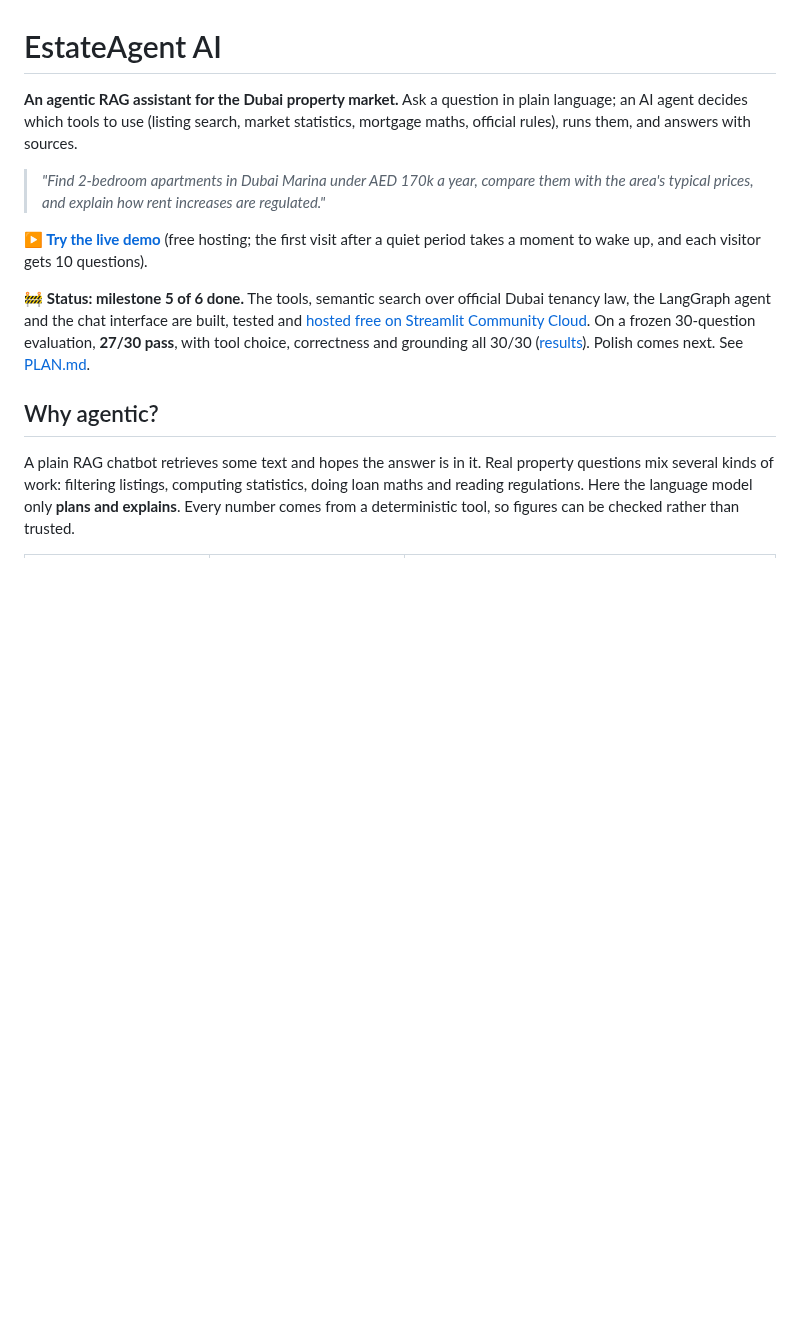
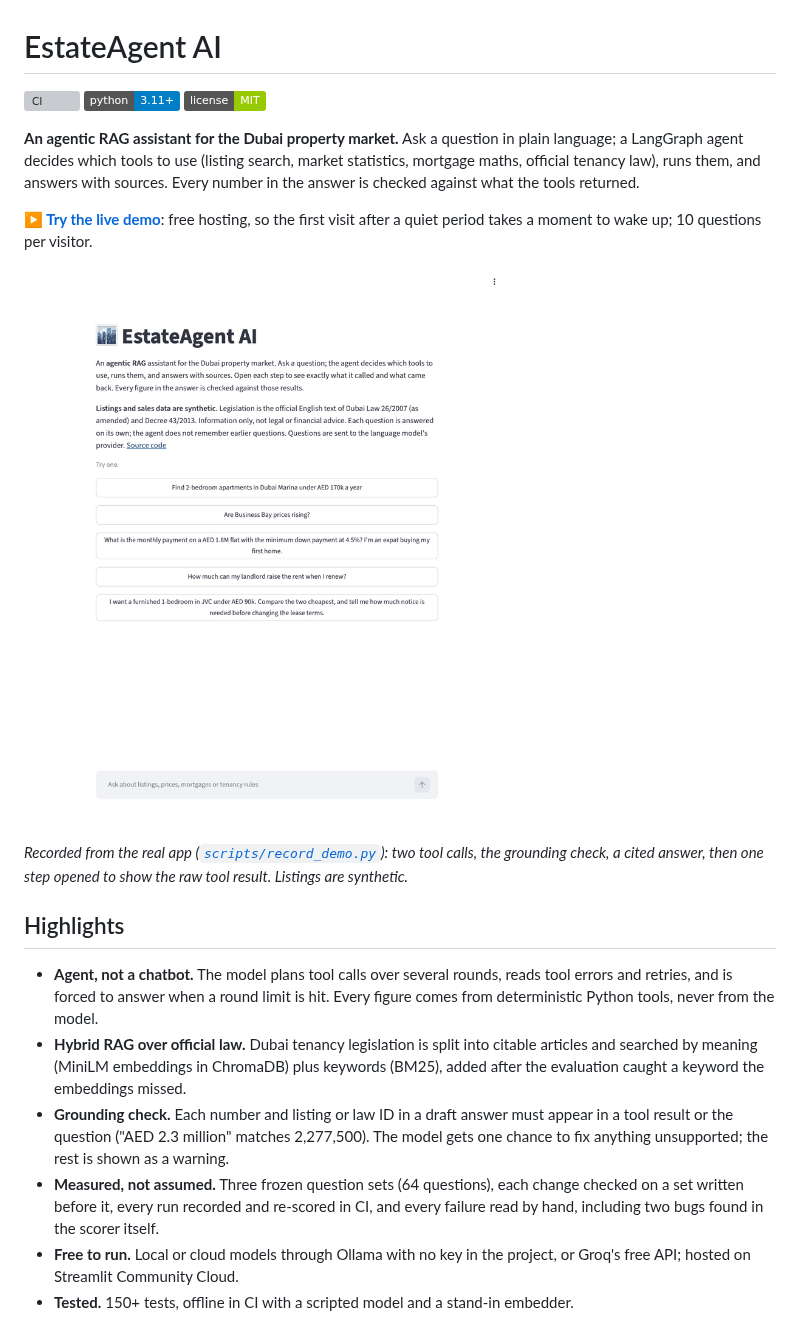
Before and after one commit to arjun9669/EstateAgent-AI, a Markdown page: README.md, the part around one of its changes. GitHub-like rendering; pictures changed too: docs/demo.gif (added); badges without logos; blank space fills up the shorter version; grey boxes are pictures that could not be loaded.

```diff
--- a/README.md
+++ b/README.md
@@ -1,25 +1,39 @@
 # EstateAgent AI
 
-**An agentic RAG assistant for the Dubai property market.** Ask a question in
-plain language; an AI agent decides which tools to use (listing search, market
-statistics, mortgage maths, official rules), runs them, and answers with sources.
+[![CI](https://github.com/arjun9669/EstateAgent-AI/actions/workflows/ci.yml/badge.svg)](https://github.com/arjun9669/EstateAgent-AI/actions/workflows/ci.yml)
+![Python 3.11+](https://img.shields.io/badge/python-3.11%2B-blue)
+[![License: MIT](https://img.shields.io/badge/license-MIT-green)](LICENSE)
 
-> *"Find 2-bedroom apartments in Dubai Marina under AED 170k a year, compare
-> them with the area's typical prices, and explain how rent increases are regulated."*
+**An agentic RAG assistant for the Dubai property market.** Ask a question in plain
+language; a LangGraph agent decides which tools to use (listing search, market
+statistics, mortgage maths, official tenancy law), runs them, and answers with
+sources. Every number in the answer is checked against what the tools returned.
 
-**[▶ Try the live demo](https://appapppy-hadkfldjgvu3gw24nfdysg.streamlit.app/)** (free hosting; the first visit after a quiet
-period takes a moment to wake up, and each visitor gets 10 questions).
+**[▶ Try the live demo](https://appapppy-hadkfldjgvu3gw24nfdysg.streamlit.app/)**: free
+hosting, so the first visit after a quiet period takes a moment to wake up; 10
+questions per visitor.
 
-🚧 **Status: milestone 5 of 6 done.** The tools, semantic search over official Dubai
-tenancy law, the LangGraph agent and the chat interface are built, tested and
-[hosted free on Streamlit Community Cloud](docs/HOSTING.md). On a frozen
-30-question evaluation, **27/30 pass**, with tool choice, correctness and grounding
-all 30/30 ([results](docs/EVALUATION.md)). Polish comes next. See [PLAN.md](PLAN.md).
+![The agent answering a two-part question: it searches listings, searches the tenancy law, passes the grounding check, answers with citations, and one step is opened to show the raw tool result](docs/demo.gif)
 
-## Why agentic?
+*Recorded from the real app ([`scripts/record_demo.py`](scripts/record_demo.py)): two tool
+calls, the grounding check, a cited answer, then one step opened to show the raw tool
+result. Listings are synthetic.*
 
-A plain RAG chatbot retrieves some text and hopes the answer is in it. Real
-property questions mix several kinds of work: filtering listings, computing
-statistics, doing loan maths and reading regulations. Here the language model
-only **plans and explains**. Every number comes from a deterministic tool, so
-figures can be checked rather than trusted.
+## Highlights
+
+- **Agent, not a chatbot.** The model plans tool calls over several rounds, reads
+  tool errors and retries, and is forced to answer when a round limit is hit.
+  Every figure comes from deterministic Python tools, never from the model.
+- **Hybrid RAG over official law.** Dubai tenancy legislation is split into
+  citable articles and searched by meaning (MiniLM embeddings in ChromaDB) plus
+  keywords (BM25), added after the evaluation caught a keyword the embeddings missed.
+- **Grounding check.** Each number and listing or law ID in a draft answer must
+  appear in a tool result or the question ("AED 2.3 million" matches 2,277,500).
+  The model gets one chance to fix anything unsupported; the rest is shown as a warning.
+- **Measured, not assumed.** Three frozen question sets (64 questions), each change
+  checked on a set written before it, every run recorded and re-scored in CI, and
+  every failure read by hand, including two bugs found in the scorer itself.
+- **Free to run.** Local or cloud models through Ollama with no key in the project,
+  or Groq's free API; hosted on Streamlit Community Cloud.
+- **Tested.** 150+ tests, offline in CI with a scripted model and a stand-in embedder.
+
```
Also changed, not shown: other parts of README.md (+91 -128 lines), PLAN.md (+2 -1 lines), 3 other files.
